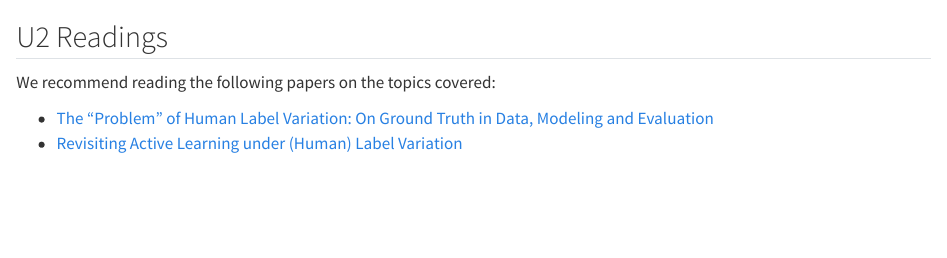
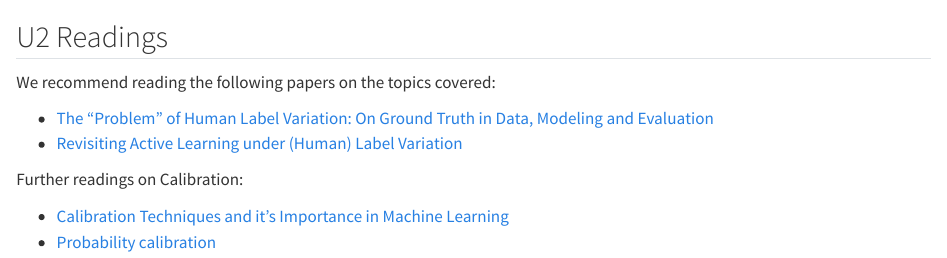
Before and after one commit to BERD-NFDI/understanding-uncertainty, a Quarto document (Unit2-readings.qmd): the page in a window 1100 px wide, from its top. Rendered offline with R 4.5, knitr and Pandoc in place of Quarto, with nearby package versions.

Commit message:
updating U2 readings

```diff
--- a/Unit2-readings.qmd
+++ b/Unit2-readings.qmd
@@ -4,3 +4,8 @@ We recommend reading the following papers on the topics covered:
 
 - [The “Problem” of Human Label Variation: On Ground Truth in Data, Modeling and Evaluation](https://aclanthology.org/2025.nlperspectives-1.7.pdf)
 - [Revisiting Active Learning under (Human) Label Variation](https://aclanthology.org/2025.nlperspectives-1.7.pdf)
+
+Further readings on Calibration:
+
+- [Calibration Techniques and it's Importance in Machine Learning](https://kingsubham27.medium.com/calibration-techniques-and-its-importance-in-machine-learning-71bec997b661)
+- [Probability calibration](https://scikit-learn.org/stable/modules/calibration.html)
```
Also changed, not shown: docs/search.json, 10 other files.
